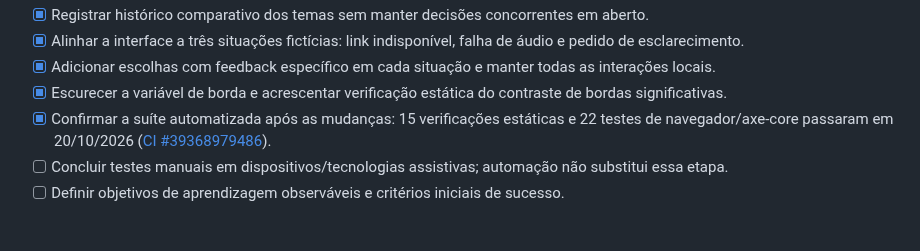
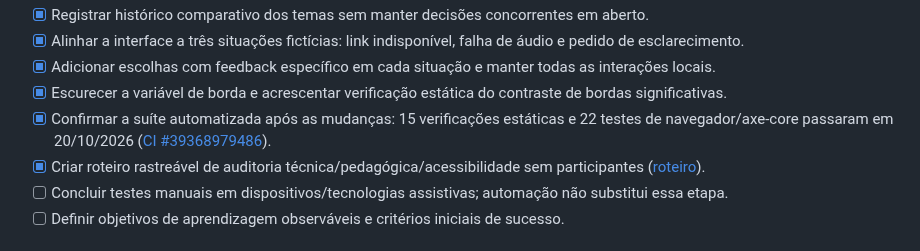
Before and after one commit to pablopcdossantos2-sys/repositorio-repo, a Markdown page: ROADMAP.md, the part around the change. Rendered like a GitHub page.

Commit message:
Adiciona roteiro de auditoria como produto documental concluído

```diff
--- a/ROADMAP.md
+++ b/ROADMAP.md
@@ -57,6 +57,7 @@ Este roadmap acompanha exclusivamente **Tema 4 — Treino de Teleconsulta: simul
 - [x] Adicionar escolhas com feedback específico em cada situação e manter todas as interações locais.
 - [x] Escurecer a variável de borda e acrescentar verificação estática do contraste de bordas significativas.
 - [x] Confirmar a suíte automatizada após as mudanças: 15 verificações estáticas e 22 testes de navegador/axe-core passaram em 20/10/2026 ([CI #39368979486](https://github.com/pablopcdossantos2-sys/repositorio-repo/actions/runs/39368979486)).
+- [x] Criar roteiro rastreável de auditoria técnica/pedagógica/acessibilidade sem participantes ([roteiro](docs/roteiro-auditoria-tecnica-sem-participantes.md)).
 - [ ] Concluir testes manuais em dispositivos/tecnologias assistivas; automação não substitui essa etapa.
 - [ ] Definir objetivos de aprendizagem observáveis e critérios iniciais de sucesso.
 
```
